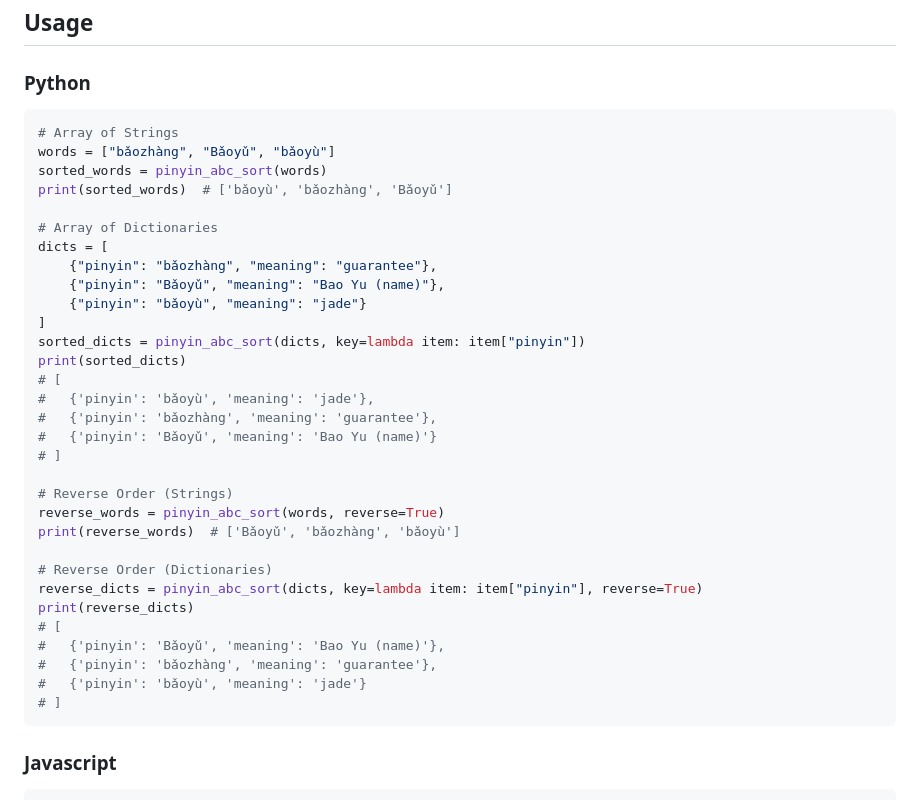
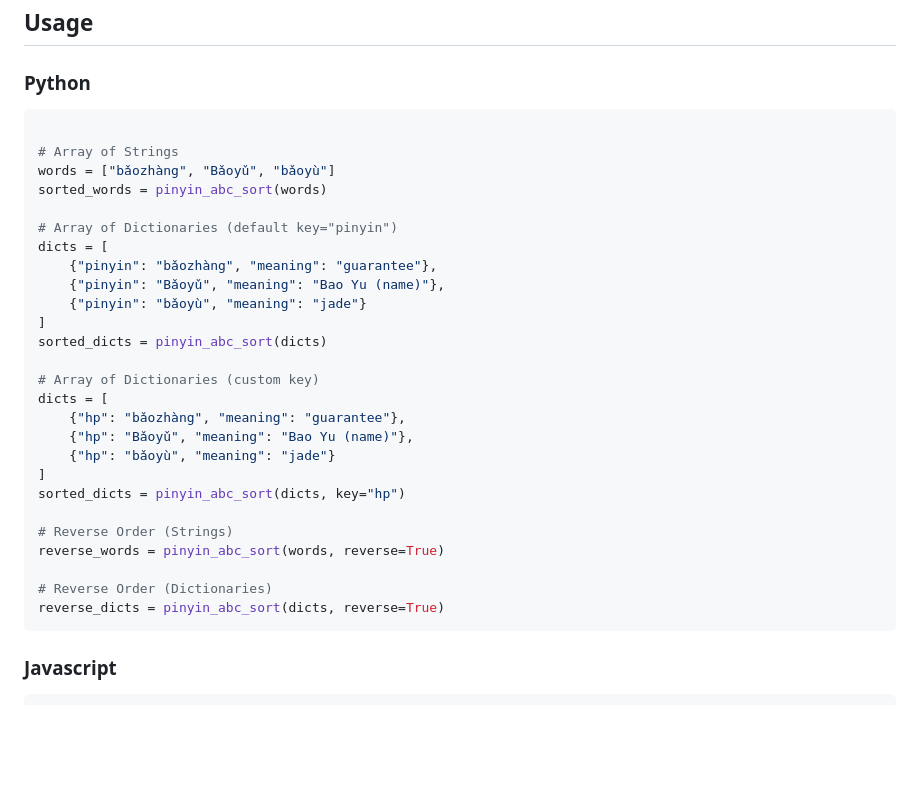
Before and after one commit to alfons/PinyinStrictSort, a Markdown page: readme.md, the part around the change. Rendered like a GitHub page; blank space fills up the shorter version.

````diff
--- a/readme.md
+++ b/readme.md
@@ -34,37 +34,32 @@ Since no rules for numbers 0–9 were given, they were added first. All other ch
 ### Python
 
 ```python
+
 # Array of Strings
 words = ["bǎozhàng", "Bǎoyǔ", "bǎoyù"]
 sorted_words = pinyin_abc_sort(words)
-print(sorted_words)  # ['bǎoyù', 'bǎozhàng', 'Bǎoyǔ']
 
-# Array of Dictionaries
+# Array of Dictionaries (default key="pinyin")
 dicts = [
     {"pinyin": "bǎozhàng", "meaning": "guarantee"},
     {"pinyin": "Bǎoyǔ", "meaning": "Bao Yu (name)"},
     {"pinyin": "bǎoyù", "meaning": "jade"}
 ]
-sorted_dicts = pinyin_abc_sort(dicts, key=lambda item: item["pinyin"])
-print(sorted_dicts)
-# [
-#   {'pinyin': 'bǎoyù', 'meaning': 'jade'},
-#   {'pinyin': 'bǎozhàng', 'meaning': 'guarantee'},
-#   {'pinyin': 'Bǎoyǔ', 'meaning': 'Bao Yu (name)'}
-# ]
+sorted_dicts = pinyin_abc_sort(dicts)
+
+# Array of Dictionaries (custom key)
+dicts = [
+    {"hp": "bǎozhàng", "meaning": "guarantee"},
+    {"hp": "Bǎoyǔ", "meaning": "Bao Yu (name)"},
+    {"hp": "bǎoyù", "meaning": "jade"}
+]
+sorted_dicts = pinyin_abc_sort(dicts, key="hp")
 
 # Reverse Order (Strings)
 reverse_words = pinyin_abc_sort(words, reverse=True)
-print(reverse_words)  # ['Bǎoyǔ', 'bǎozhàng', 'bǎoyù']
 
 # Reverse Order (Dictionaries)
-reverse_dicts = pinyin_abc_sort(dicts, key=lambda item: item["pinyin"], reverse=True)
-print(reverse_dicts)
-# [
-#   {'pinyin': 'Bǎoyǔ', 'meaning': 'Bao Yu (name)'},
-#   {'pinyin': 'bǎozhàng', 'meaning': 'guarantee'},
-#   {'pinyin': 'bǎoyù', 'meaning': 'jade'}
-# ]
+reverse_dicts = pinyin_abc_sort(dicts, reverse=True)
 ```
 
 ### Javascript
````
